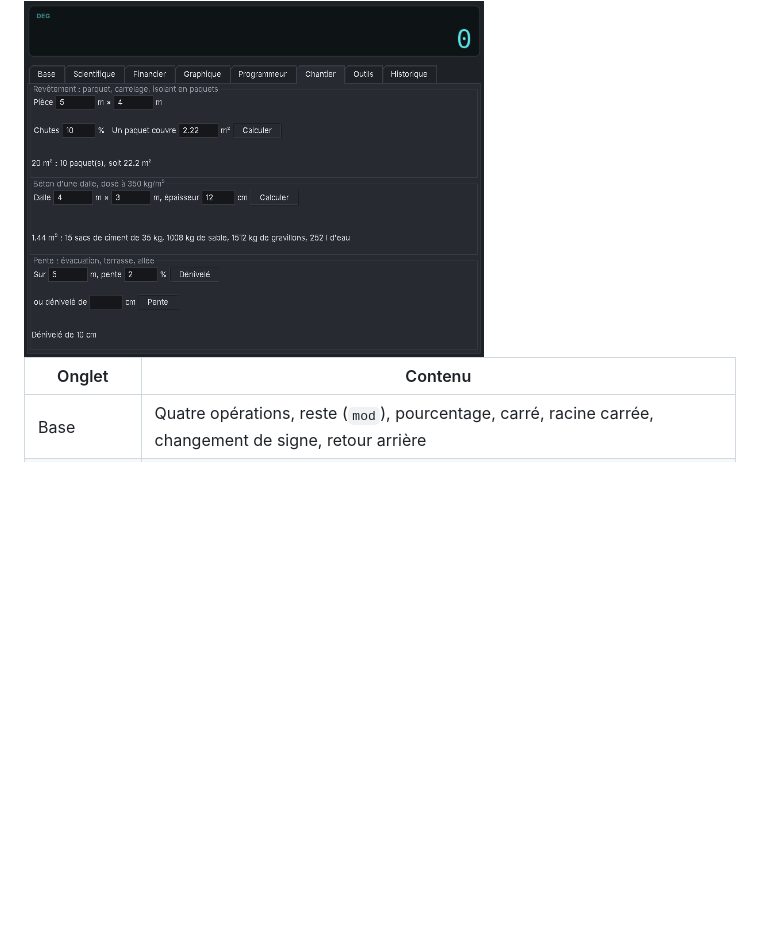
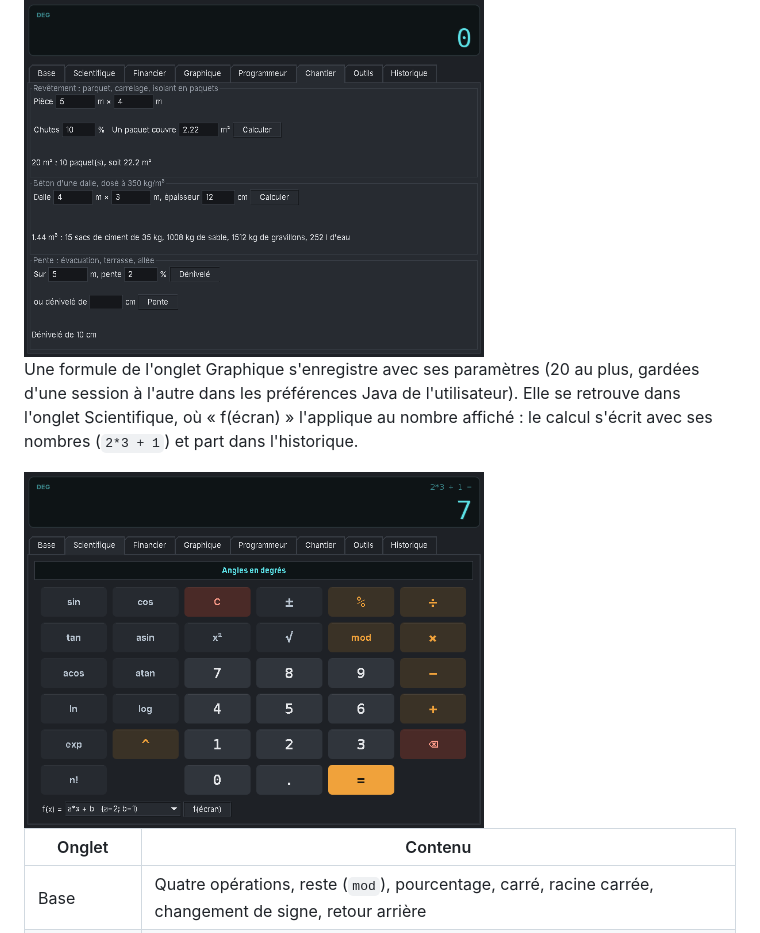
Before and after one commit to Remiverhaeghe/kalkul, a Markdown page: README.md, the part around the change. Rendered like a GitHub page; pictures changed too: docs/formule-ecran.png (added); blank space fills up the shorter version.

Commit message:
feat : formules enregistrées et réutilisées d'un onglet à l'autre

```diff
--- a/README.md
+++ b/README.md
@@ -24,6 +24,10 @@ L'onglet Programmeur travaille sur des entiers de 8 à 64 bits : saisie en hexad
 L'onglet Chantier compte les paquets de revêtement avec la marge de chute, le béton d'une dalle (ciment en sacs, sable, gravillons, eau) et la pente d'une évacuation. Les conversions de l'onglet Outils gagnent les surfaces, les m³, la tonne, la brouette et la pente en %, mm/m ou degrés.
 
 <img src="docs/chantier.png" alt="Onglet Chantier : paquets de revêtement, béton d'une dalle et dénivelé" width="460">
+
+Une formule de l'onglet Graphique s'enregistre avec ses paramètres (20 au plus, gardées d'une session à l'autre dans les préférences Java de l'utilisateur). Elle se retrouve dans l'onglet Scientifique, où « f(écran) » l'applique au nombre affiché : le calcul s'écrit avec ses nombres (`2*3 + 1`) et part dans l'historique.
+
+<img src="docs/formule-ecran.png" alt="Onglet Scientifique : la formule a*x + b appliquée à 3 donne 7" width="460">
 
 | Onglet | Contenu |
 |---|---|
```
Also changed, not shown: CHANGELOG.md (+1 -0 lines), 7 other files.
